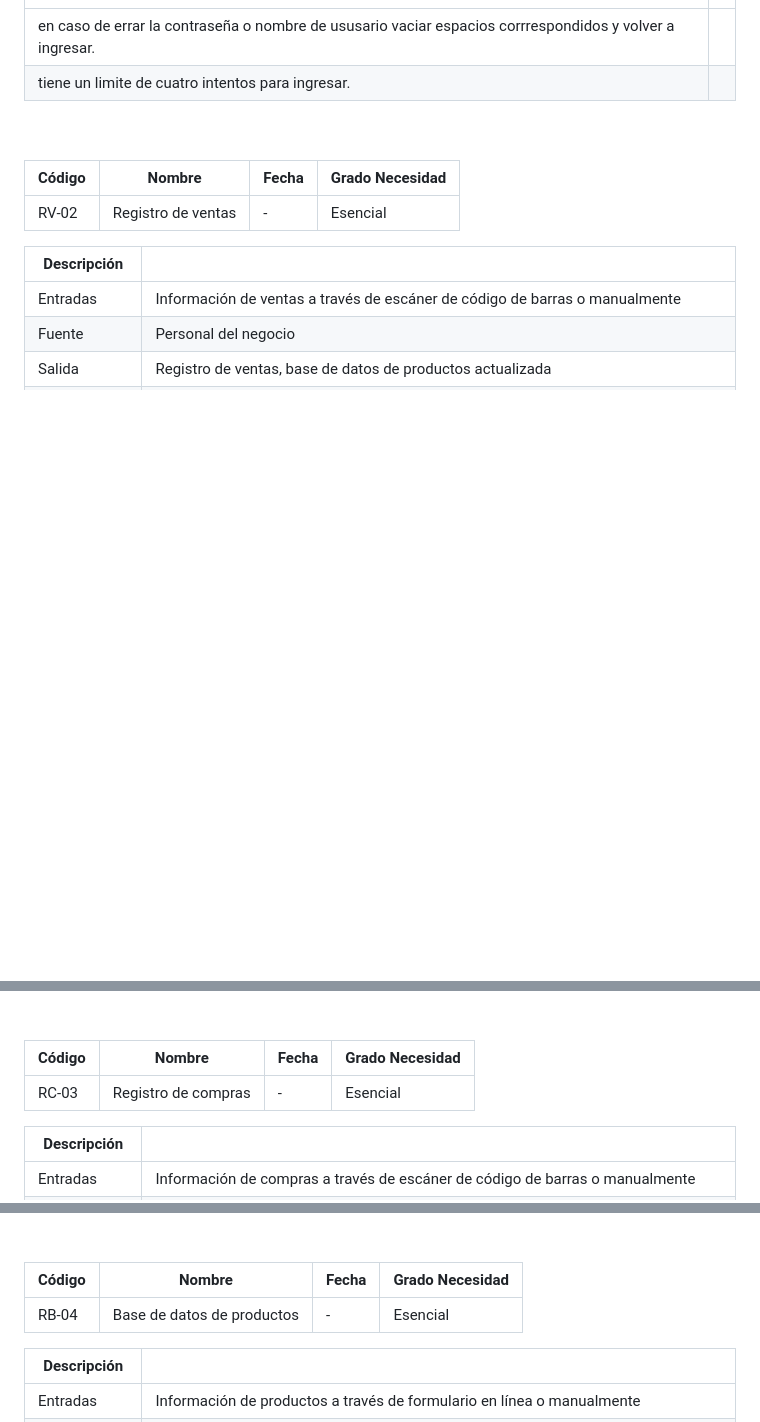
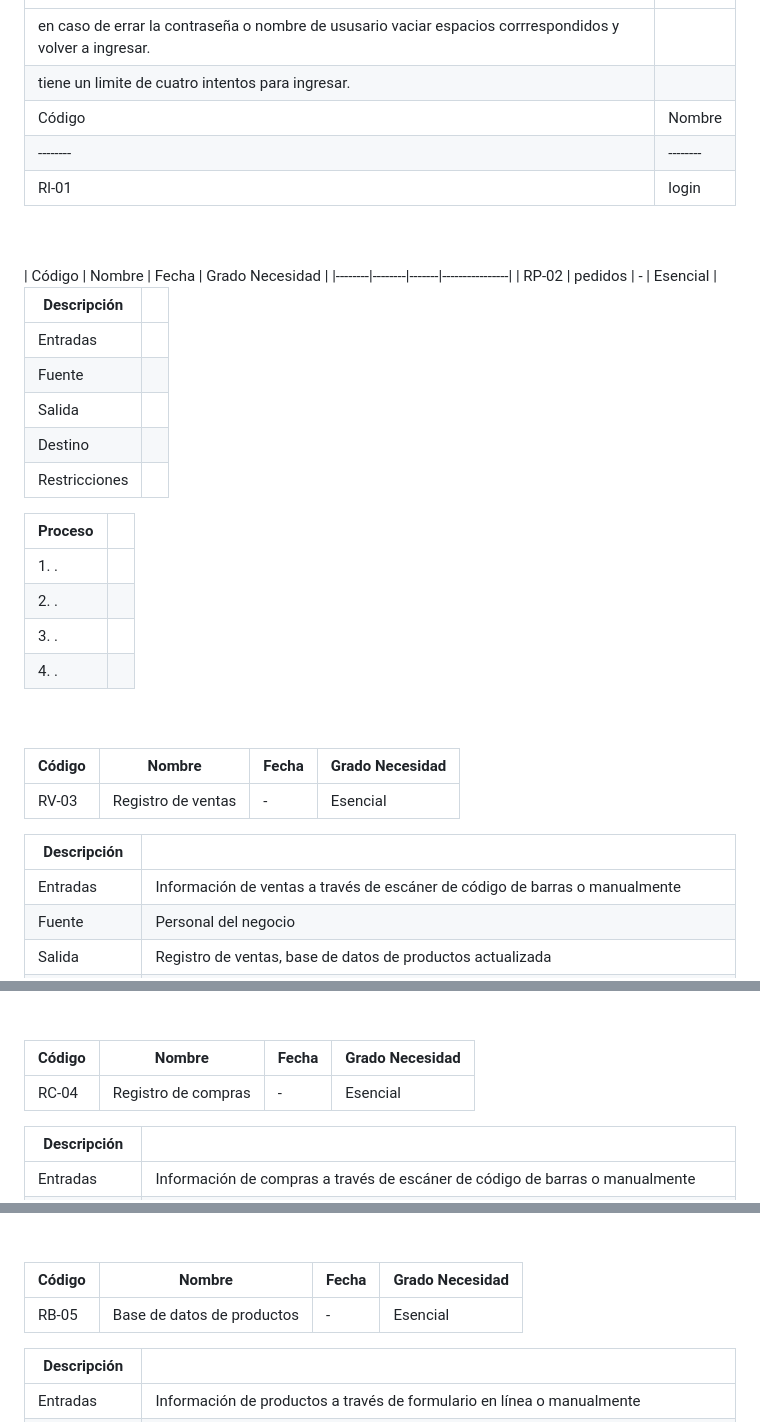
Before and after one commit to CarsOk/ADSO2698056PROJECT6, a Markdown page: docs/srs/srs.md, 3 parts joined by grey strips. Rendered like a GitHub page; blank space fills up the shorter version.

```diff
--- a/docs/srs/srs.md
+++ b/docs/srs/srs.md
@@ -108,14 +108,38 @@ A continuación te presento las tablas actualizadas para cada RF, incluyendo el
 |-----------------|--|
 | en caso de errar la contraseña o nombre de ususario vaciar espacios corrrespondidos y volver a ingresar. |
 | tiene un limite de cuatro intentos para ingresar. |
+| Código | Nombre | Fecha | Grado Necesidad |
+|--------|--------|-------|----------------|
+| Rl-01  | login | - | Esencial |
 
+<br>
+<br>
+| Código | Nombre | Fecha | Grado Necesidad |
+|--------|--------|-------|----------------|
+| RP-02  | pedidos | - | Esencial |
+
+
+| Descripción |  |
+|-------------|--|
+| Entradas    |  |
+| Fuente      |  |
+| Salida      |  |
+| Destino     |  |
+| Restricciones |  |
+
+| Proceso |  |
+|---------|--|
+| 1. . |
+| 2. . |
+| 3. . |
+| 4. . |
 
 <br>
 <br>
 
 | Código | Nombre | Fecha | Grado Necesidad |
 |--------|--------|-------|----------------|
-| RV-02  | Registro de ventas | - | Esencial |
+| RV-03  | Registro de ventas | - | Esencial |
 
 | Descripción |  |
 |-------------|--|
@@ -142,7 +166,7 @@ A continuación te presento las tablas actualizadas para cada RF, incluyendo el
 
 | Código | Nombre | Fecha | Grado Necesidad |
 |--------|--------|-------|----------------|
-| RC-03  | Registro de compras | - | Esencial |
+| RC-04  | Registro de compras | - | Esencial |
 
 | Descripción |  |
 |-------------|--|
@@ -169,7 +193,7 @@ A continuación te presento las tablas actualizadas para cada RF, incluyendo el
 
 | Código | Nombre | Fecha | Grado Necesidad |
 |--------|--------|-------|----------------|
-| RB-04  | Base de datos de productos | - | Esencial |
+| RB-05  | Base de datos de productos | - | Esencial |
 
 | Descripción |  |
 |-------------|--|
```
Also changed, not shown: other parts of docs/srs/srs.md (+1 -1 lines).
